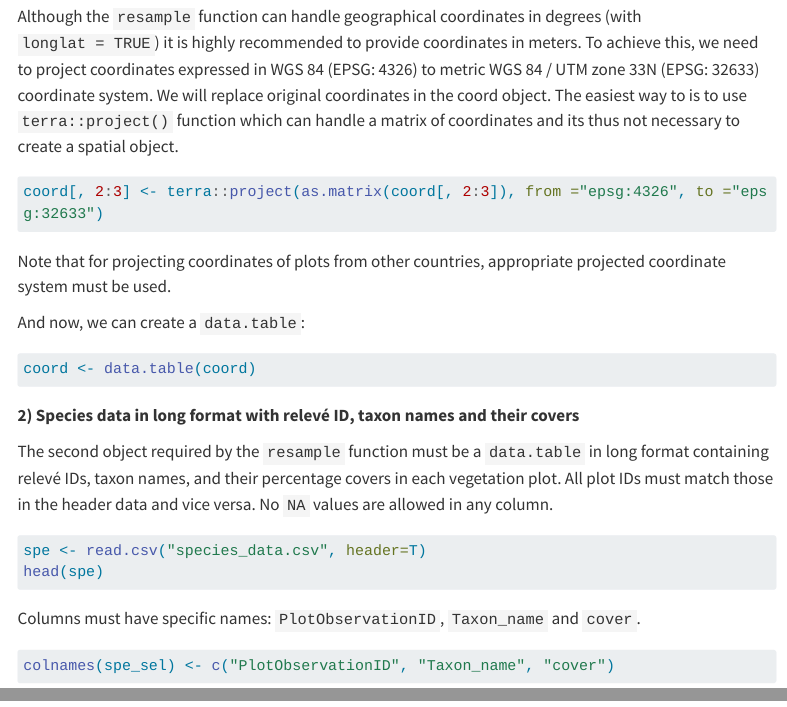
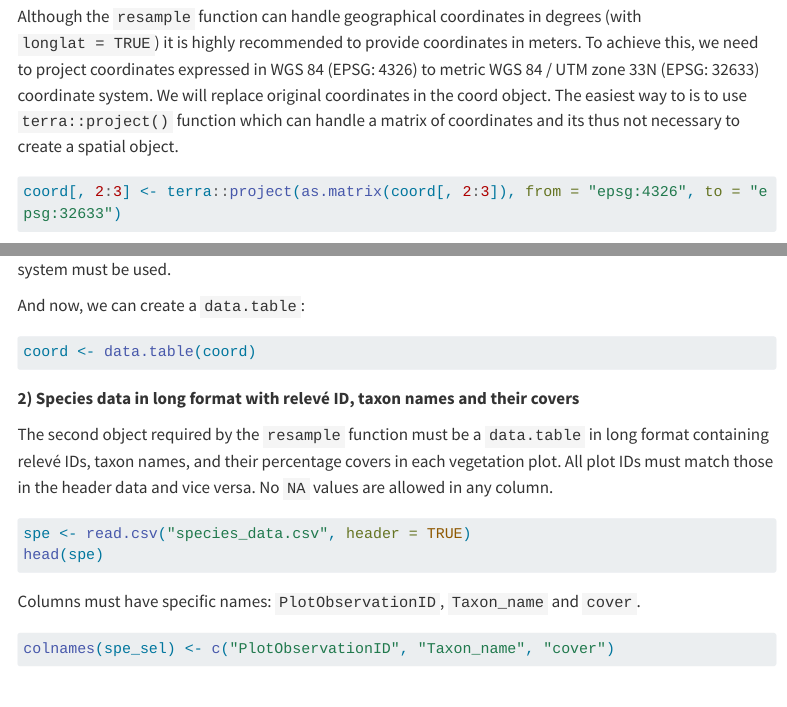
Before and after one commit to CzechVegetationDatabase/CzechVegetationDatabase.github.io, a Quarto document (DataProcessingTutorial/data_stratification.qmd): the page in a window 1100 px wide, from 1940 px down, and a second part further down, joined at a grey line. Rendered offline with R 4.5, knitr and Pandoc in place of Quarto, with nearby package versions; menus at the side of the page are left out; long lines of code are wrapped.

Commit message:
Minor update

````diff
--- a/DataProcessingTutorial/data_stratification.qmd
+++ b/DataProcessingTutorial/data_stratification.qmd
@@ -76,7 +76,7 @@
 ```{r}
 #| label: Reading species data
 #| eval: false
-spe <- read.csv("species_data.csv", header=T)
+spe <- read.csv("species_data.csv", header = TRUE)
 head(spe)
 ```
 
````
Also changed, not shown: docs/search.json, DataProcessingTutorial/data_stratification.qmd (2 more changed lines), 1 other file.
